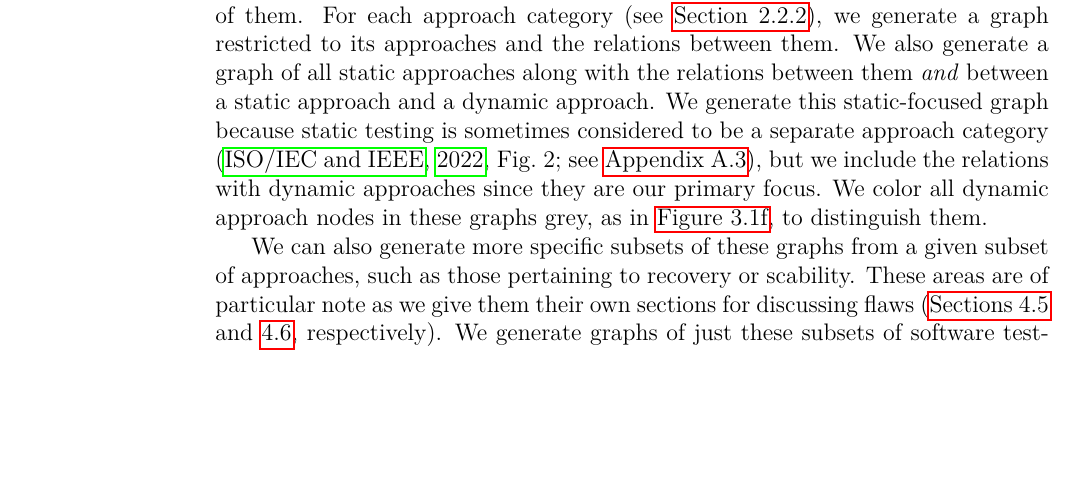
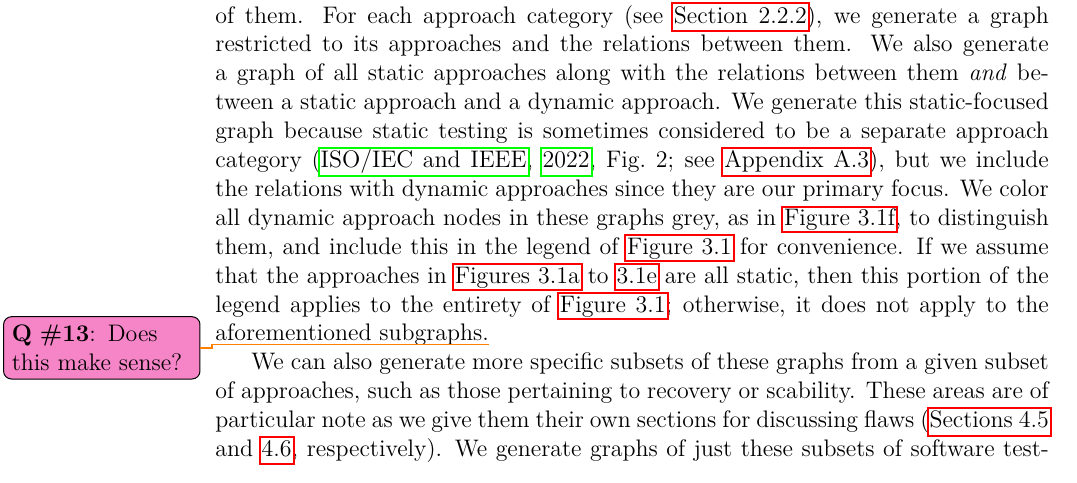
Before and after one commit to samm82/TestingTesting, a LaTeX thesis (thesis.tex, which reads chapters/04_tools.tex): part of page 57 of 151, cut so that both start at the same text, the shorter picture padded with empty space. The pictures show the PDF file thesis.pdf that the author committed with the source.

Commit message:
Add caveat about inclusion of dynamic node in legend; #135

```diff
--- a/chapters/04_tools.tex
+++ b/chapters/04_tools.tex
@@ -138,7 +138,13 @@ subsets of them. \ifnotpaper For each approach category (see
     approach category \citep[Fig.~2; see \Cref{static-test}]{IEEE2022},
     but we include the relations with dynamic approaches since they are our
     primary focus. We color all dynamic approach nodes in these graphs grey,
-    as in \Cref{fig:staticExampleGraph}, to distinguish them.
+    as in \Cref{fig:staticExampleGraph}, to distinguish them, and include this
+    in the legend of \Cref{fig:exampleGraphs} for convenience. If we assume
+    that the approaches in \Cref{fig:exampleGraph,fig:rigidExampleGraph,%
+        fig:synExampleGraph,fig:selfExampleGraph,fig:parSynExampleGraph} are
+    all static, then this portion of the legend applies to the entirety of
+    \Cref{fig:exampleGraphs}; otherwise, it does not apply to the
+    aforementioned subgraphs.\qtodo{Does this make sense?}
 
     We can also generate more specific subsets of these graphs
 \else We can generate more focused graphs \fi from a given subset of
```
Also changed, not shown: paper.pdf, thesis.pdf.
